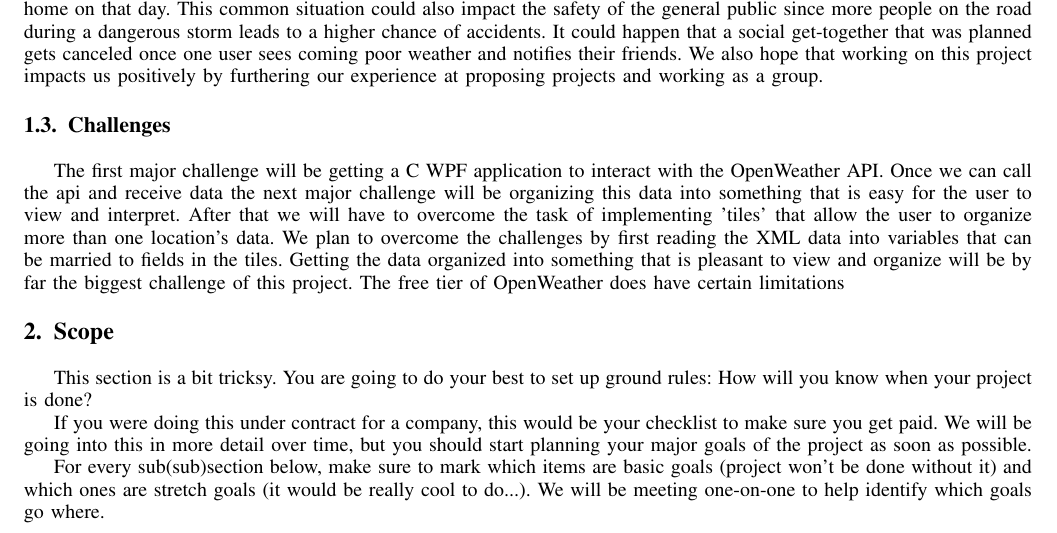
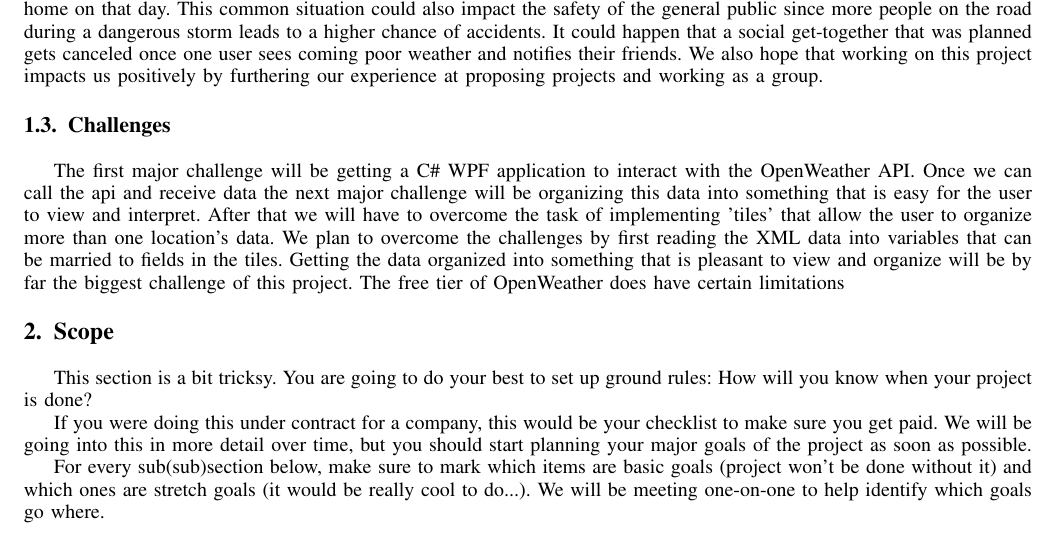
Before and after one commit to andjnewb/csci_352_deliverable, a LaTeX paper (projectSample.tex): part of page 1 of 4, cut so that both start at the same text. Compiled offline with pdfLaTeX.

Commit message:
Update projectSample.tex

```diff
--- a/projectSample.tex
+++ b/projectSample.tex
@@ -212,7 +212,7 @@ We hope that our project we impact the safety of its users in a positive way. A
 
 
 \subsection{Challenges}
-	The first major challenge will be getting a C# WPF application to interact with the OpenWeather API. Once we can call the api and receive data the next major challenge will be organizing this data into something that is easy for the user to view and interpret. After that we will have to overcome the task of implementing 'tiles' that allow the user to organize more than one location's data. We plan to overcome the challenges by first reading the XML data into variables that can be married to fields in the tiles. Getting the data organized into something that is pleasant to view and organize will be by far the biggest challenge of this project. The free tier of OpenWeather does have certain limitations
+	The first major challenge will be getting a C\# WPF application to interact with the OpenWeather API. Once we can call the api and receive data the next major challenge will be organizing this data into something that is easy for the user to view and interpret. After that we will have to overcome the task of implementing 'tiles' that allow the user to organize more than one location's data. We plan to overcome the challenges by first reading the XML data into variables that can be married to fields in the tiles. Getting the data organized into something that is pleasant to view and organize will be by far the biggest challenge of this project. The free tier of OpenWeather does have certain limitations
 
 
 \section{Scope}
```
